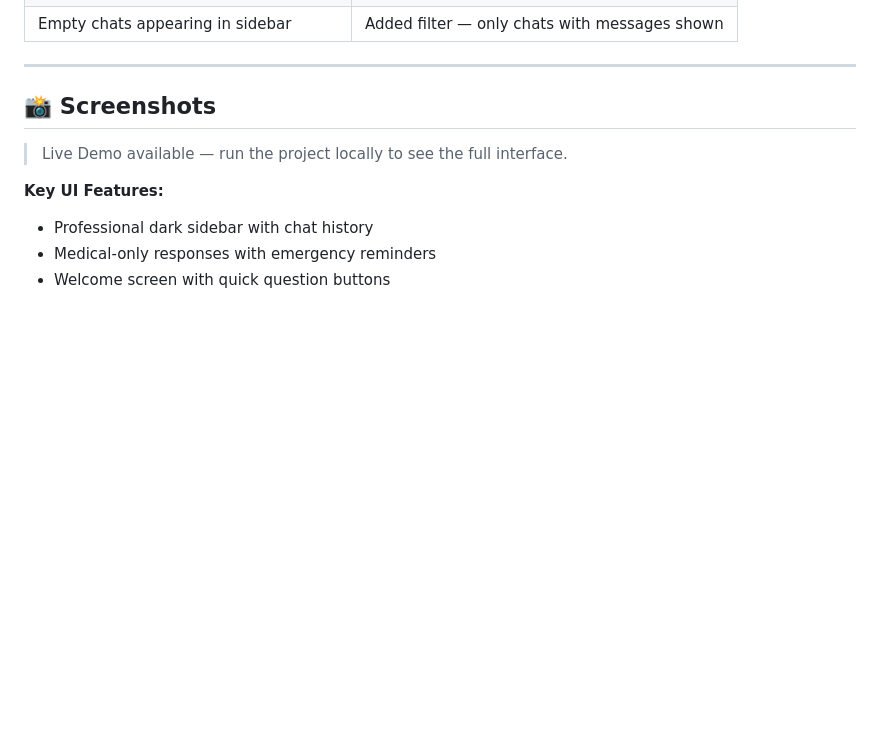
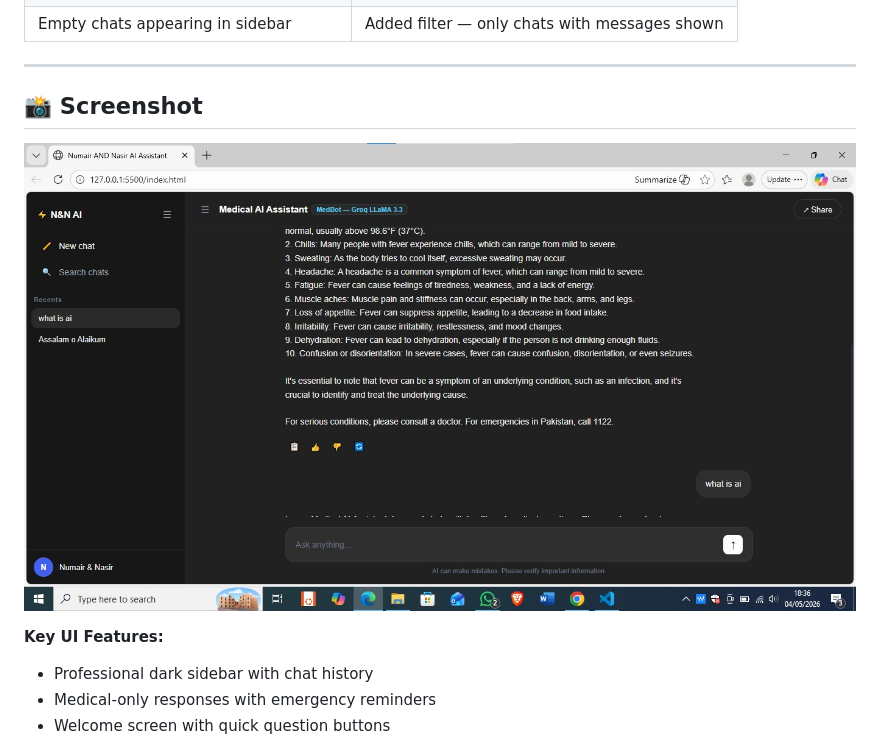
Before and after one commit to Numair-Iqbal/Artificial-Intelligence, a Markdown page: README.md, the part around the change. GitHub-like rendering; blank space fills up the shorter version.

Commit message:
Update README
Corrected the section title from 'Screenshots' to 'Screenshot' and updated the demo note.

```diff
--- a/README.md
+++ b/README.md
@@ -179,9 +179,9 @@ YOUR_IP_ADDRESS:5500
 
 ---
 
-## 📸 Screenshots
+## 📸 Screenshot
 
-> Live Demo available — run the project locally to see the full interface.
+![Medical AI Assistant](screenshot/chatbot.jpeg)
 
 **Key UI Features:**
 - Professional dark sidebar with chat history
```
